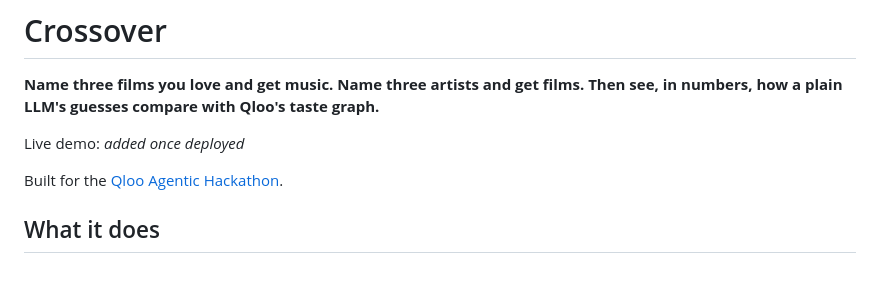
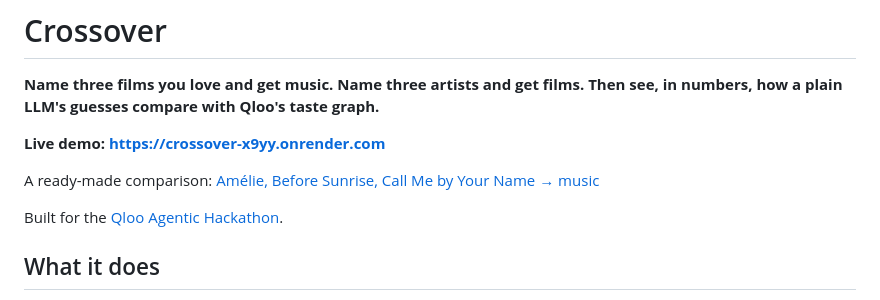
Before and after one commit to anamankev/crossover, a Markdown page: README.md, the part around the change. GitHub-like rendering; blank space fills up the shorter version.

Commit message:
Add the live URL to README, Devpost draft and build log

```diff
--- a/README.md
+++ b/README.md
@@ -2,7 +2,9 @@
 
 **Name three films you love and get music. Name three artists and get films. Then see, in numbers, how a plain LLM's guesses compare with Qloo's taste graph.**
 
-Live demo: _added once deployed_
+**Live demo: https://crossover-x9yy.onrender.com**
+
+A ready-made comparison: [Amélie, Before Sunrise, Call Me by Your Name → music](https://crossover-x9yy.onrender.com/?from=movie&q=Am%C3%A9lie&q=Before+Sunrise&q=Call+Me+by+Your+Name)
 
 Built for the [Qloo Agentic Hackathon](https://qloo.devpost.com/).
 
```
Also changed, not shown: BUILD_LOG.md (+13 -6 lines), docs/devpost-submission.md (+3 -3 lines).
